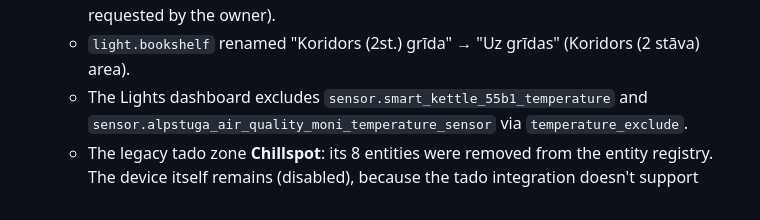
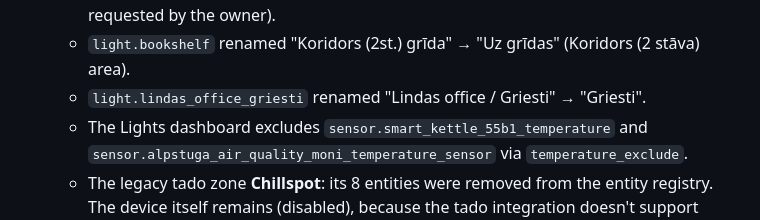
Before and after one commit to mairisskuja/engeneering-home-assistant-theme, a Markdown page: docs/HANDOVER.md, the part around the change. Rendered like a GitHub page.

Commit message:
HANDOVER: Lindas birojs Griesti rename
Co-Authored-By: Claude Opus 5.5 (1M context) <noreply@anthropic.com>

```diff
--- a/docs/HANDOVER.md
+++ b/docs/HANDOVER.md
@@ -147,6 +147,7 @@ These aren't part of this repo, but they exist on the instance where the theme w
   - `light.trepes` renamed "Trepju apgaismojums" → "Trepes".
   - Terase: `light.chspl` (CHSPL) → "Pa labi", `light.chsp_r` (CHSP R) → "Pa kreisi" (as requested by the owner).
   - `light.bookshelf` renamed "Koridors (2st.) grīda" → "Uz grīdas" (Koridors (2 stāva) area).
+  - `light.lindas_office_griesti` renamed "Lindas office / Griesti" → "Griesti".
   - The Lights dashboard excludes `sensor.smart_kettle_55b1_temperature` and `sensor.alpstuga_air_quality_moni_temperature_sensor` via `temperature_exclude`.
   - The legacy tado zone **Chillspot**: its 8 entities were removed from the entity registry. The device itself remains (disabled), because the tado integration doesn't support device removal. To remove it completely, delete the Chillspot zone in the tado app. If tado recreates the entities on reload, they'll be disabled and won't appear on dashboards.
   - Registry backups: `core.*_registry.pre-chillspot.<timestamp>`.
```
